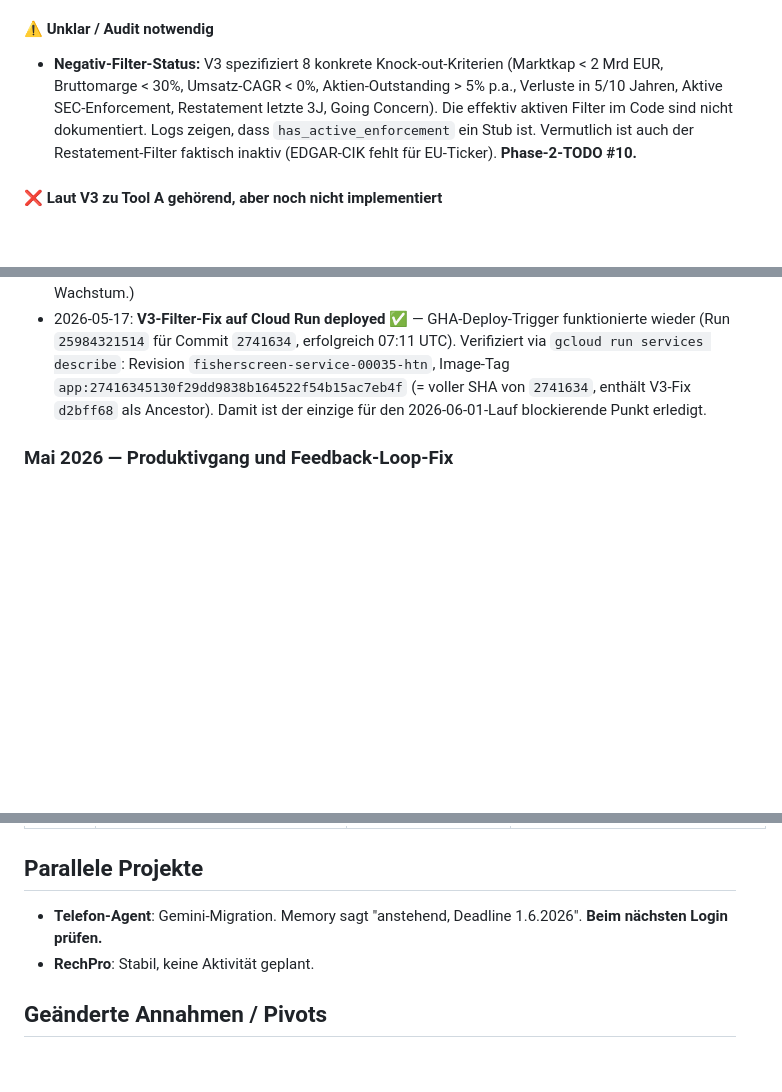
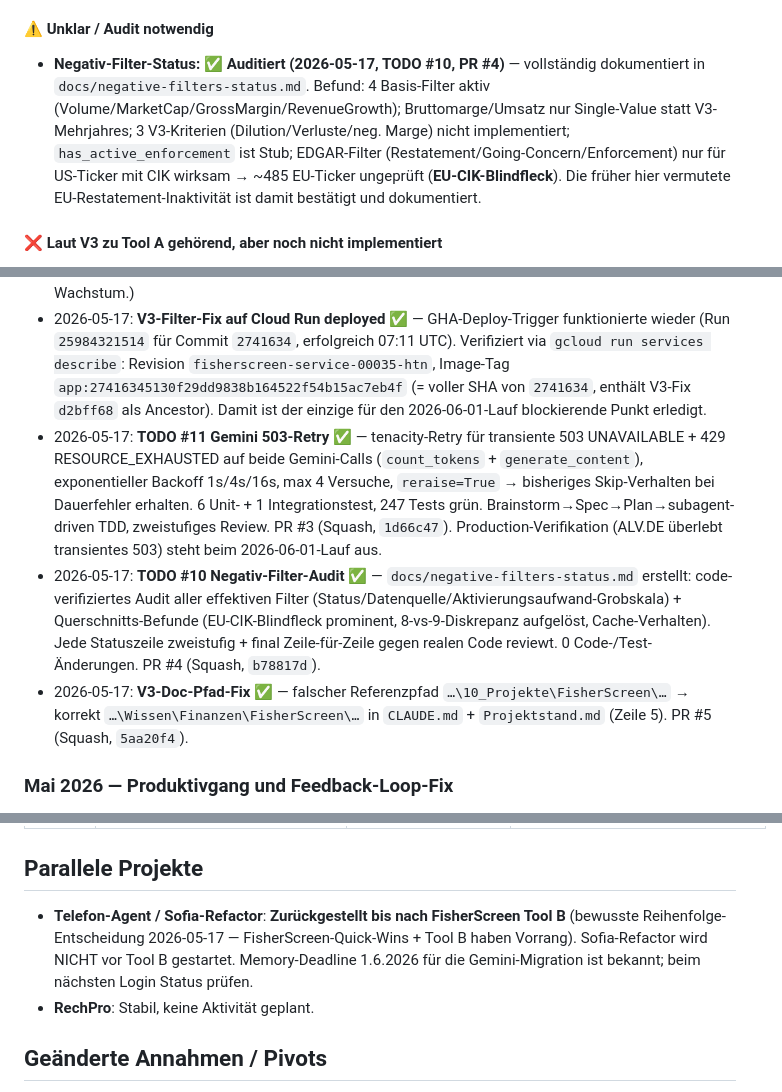
Before and after one commit to stnmllr/fisherscreen, a Markdown page: Projektstand.md, 3 parts joined by grey strips. GitHub-like rendering; blank space fills up the shorter version.

Commit message:
docs: PROJEKTSTAND session 2026-05-17 — TODO #10/#11 done, Sofia parked (#6)
Co-authored-by: Claude Opus 4.7 (1M context) <noreply@anthropic.com>

```diff
--- a/Projektstand.md
+++ b/Projektstand.md
@@ -71,7 +73,7 @@ Tool A ist in seiner Kernfunktion live und produziert valide Output-Files. Ein A
 
 #### ⚠️ Unklar / Audit notwendig
 
-- **Negativ-Filter-Status:** V3 spezifiziert 8 konkrete Knock-out-Kriterien (Marktkap < 2 Mrd EUR, Bruttomarge < 30%, Umsatz-CAGR < 0%, Aktien-Outstanding > 5% p.a., Verluste in 5/10 Jahren, Aktive SEC-Enforcement, Restatement letzte 3J, Going Concern). Die effektiv aktiven Filter im Code sind nicht dokumentiert. Logs zeigen, dass `has_active_enforcement` ein Stub ist. Vermutlich ist auch der Restatement-Filter faktisch inaktiv (EDGAR-CIK fehlt für EU-Ticker). **Phase-2-TODO #10.**
+- **Negativ-Filter-Status:** ✅ **Auditiert (2026-05-17, TODO #10, PR #4)** — vollständig dokumentiert in `docs/negative-filters-status.md`. Befund: 4 Basis-Filter aktiv (Volume/MarketCap/GrossMargin/RevenueGrowth); Bruttomarge/Umsatz nur Single-Value statt V3-Mehrjahres; 3 V3-Kriterien (Dilution/Verluste/neg. Marge) nicht implementiert; `has_active_enforcement` ist Stub; EDGAR-Filter (Restatement/Going-Concern/Enforcement) nur für US-Ticker mit CIK wirksam → ~485 EU-Ticker ungeprüft (**EU-CIK-Blindfleck**). Die früher hier vermutete EU-Restatement-Inaktivität ist damit bestätigt und dokumentiert.
 
 #### ❌ Laut V3 zu Tool A gehörend, aber noch nicht implementiert
 
@@ -151,6 +153,9 @@ Wichtig: Portfolio Hold-Check (V3 Abschnitt 4.3) ist konzeptionell Tool A, aber
 - 2026-05-17: **V3-Basis-Filter implementiert + gemergt** — `fix/basis-filter-v3` → `main` (Merge `d30f581`). Entfernt: `passes_liquidity_filter`, `passes_penny_stock_filter`. Neu: Market Cap ≥ €2B (mit FX-Normalisierung), Gross Margin ≥ 30%, Revenue Growth ≥ 0%. `YFinanceClient.get_fx_rate()` + `CachedYFinanceClient.get_fx_rate()` hinzugefügt. Region-Logging (US/EU-Counts) in Runner. 240/240 Tests, 95.39% Coverage.
 - 2026-05-17: **Lokaler Akzeptanztest** ✅ — `scripts/acceptance_basis_filter.py` gegen echtes yfinance: 11/15 US Large-Caps (AAPL, MSFT, GOOGL, AMZN, META, JNJ, V, PG, KO, NVDA, MA) + 5/10 EU-Ticker passieren V3-Filter. FX-Konversion sauber (USD/DKK/GBP/CHF → EUR). Keine Exceptions. (4 US-Ausfälle plausibel: JPM/UNH Finanz/Versicherungs-Margins, XOM Energy-Margin, HD Retail-Wachstum.)
 - 2026-05-17: **V3-Filter-Fix auf Cloud Run deployed** ✅ — GHA-Deploy-Trigger funktionierte wieder (Run `25984321514` für Commit `2741634`, erfolgreich 07:11 UTC). Verifiziert via `gcloud run services describe`: Revision `fisherscreen-service-00035-htn`, Image-Tag `app:27416345130f29dd9838b164522f54b15ac7eb4f` (= voller SHA von `2741634`, enthält V3-Fix `d2bff68` als Ancestor). Damit ist der einzige für den 2026-06-01-Lauf blockierende Punkt erledigt.
+- 2026-05-17: **TODO #11 Gemini 503-Retry** ✅ — tenacity-Retry für transiente 503 UNAVAILABLE + 429 RESOURCE_EXHAUSTED auf beide Gemini-Calls (`count_tokens` + `generate_content`), exponentieller Backoff 1s/4s/16s, max 4 Versuche, `reraise=True` → bisheriges Skip-Verhalten bei Dauerfehler erhalten. 6 Unit- + 1 Integrationstest, 247 Tests grün. Brainstorm→Spec→Plan→subagent-driven TDD, zweistufiges Review. PR #3 (Squash, `1d66c47`). Production-Verifikation (ALV.DE überlebt transientes 503) steht beim 2026-06-01-Lauf aus.
+- 2026-05-17: **TODO #10 Negativ-Filter-Audit** ✅ — `docs/negative-filters-status.md` erstellt: code-verifiziertes Audit aller effektiven Filter (Status/Datenquelle/Aktivierungsaufwand-Grobskala) + Querschnitts-Befunde (EU-CIK-Blindfleck prominent, 8-vs-9-Diskrepanz aufgelöst, Cache-Verhalten). Jede Statuszeile zweistufig + final Zeile-für-Zeile gegen realen Code reviewt. 0 Code-/Test-Änderungen. PR #4 (Squash, `b78817d`).
+- 2026-05-17: **V3-Doc-Pfad-Fix** ✅ — falscher Referenzpfad `…\10_Projekte\FisherScreen\…` → korrekt `…\Wissen\Finanzen\FisherScreen\…` in `CLAUDE.md` + `Projektstand.md` (Zeile 5). PR #5 (Squash, `5aa20f4`).
 
 ### Mai 2026 — Produktivgang und Feedback-Loop-Fix
 
@@ -460,7 +465,7 @@ Verwirrungsquelle wenn man Befehle zwischen interaktiver Session und `.bat`-Date
 
 ## Parallele Projekte
 
-- **Telefon-Agent**: Gemini-Migration. Memory sagt "anstehend, Deadline 1.6.2026". **Beim nächsten Login prüfen.**
+- **Telefon-Agent / Sofia-Refactor**: **Zurückgestellt bis nach FisherScreen Tool B** (bewusste Reihenfolge-Entscheidung 2026-05-17 — FisherScreen-Quick-Wins + Tool B haben Vorrang). Sofia-Refactor wird NICHT vor Tool B gestartet. Memory-Deadline 1.6.2026 für die Gemini-Migration ist bekannt; beim nächsten Login Status prüfen.
 - **RechPro**: Stabil, keine Aktivität geplant.
 
 ## Geänderte Annahmen / Pivots
```
Also changed, not shown: other parts of Projektstand.md (+2 -0 lines).
